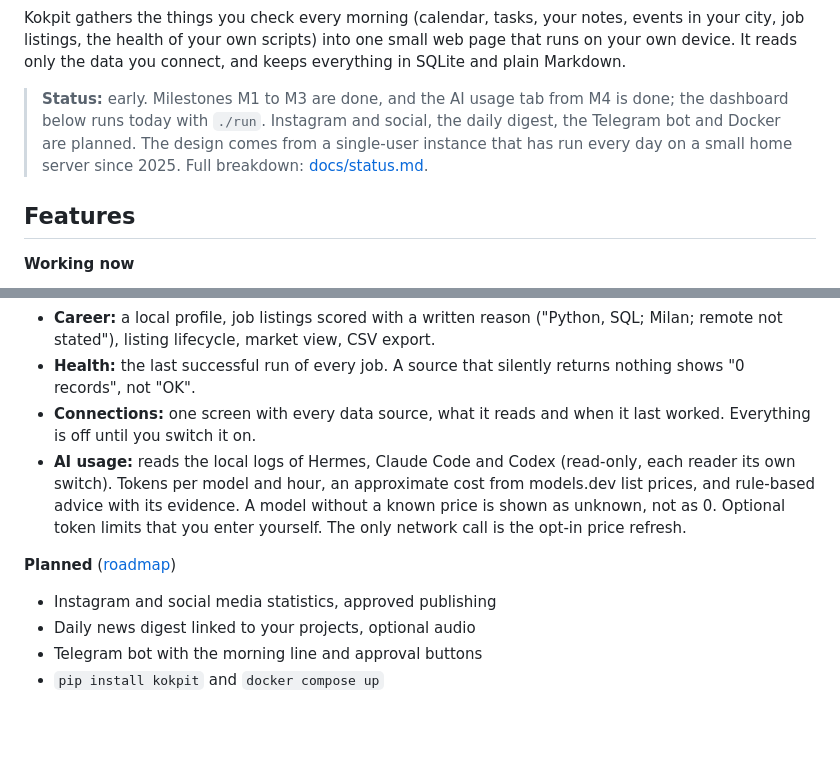
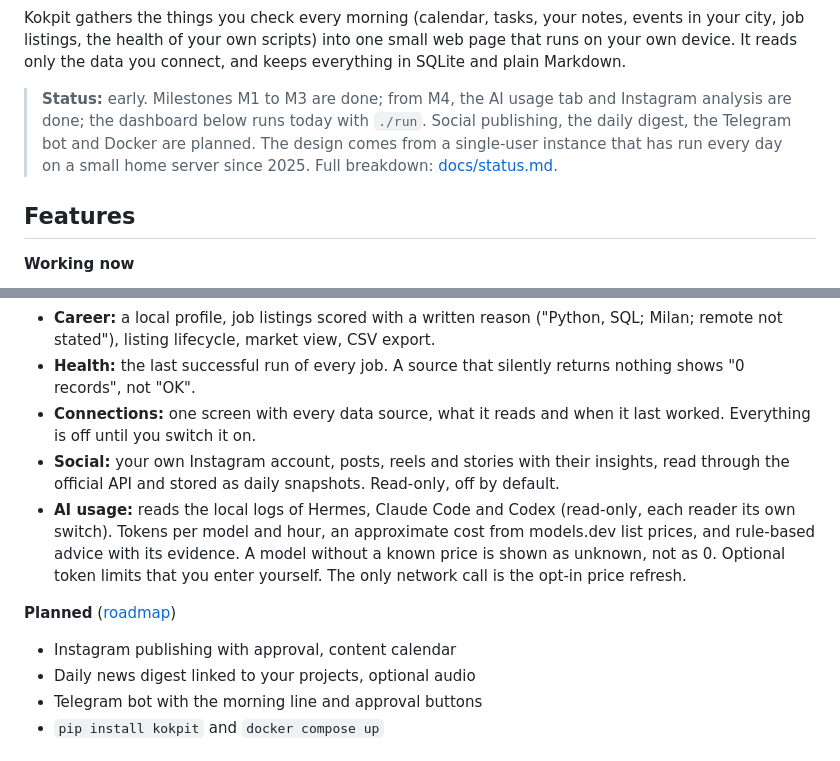
Before and after one commit to sahindemirbas/kokpit, a Markdown page: README.md, 2 parts joined by grey strips. Rendered like a GitHub page; blank space fills up the shorter version.

```diff
--- a/README.md
+++ b/README.md
@@ -31,7 +31,7 @@
 
 Kokpit gathers the things you check every morning (calendar, tasks, your notes, events in your city, job listings, the health of your own scripts) into one small web page that runs on your own device. It reads only the data you connect, and keeps everything in SQLite and plain Markdown.
 
-> **Status:** early. Milestones M1 to M3 are done, and the AI usage tab from M4 is done; the dashboard below runs today with `./run`. Instagram and social, the daily digest, the Telegram bot and Docker are planned. The design comes from a single-user instance that has run every day on a small home server since 2025. Full breakdown: [docs/status.md](docs/status.md).
+> **Status:** early. Milestones M1 to M3 are done; from M4, the AI usage tab and Instagram analysis are done; the dashboard below runs today with `./run`. Social publishing, the daily digest, the Telegram bot and Docker are planned. The design comes from a single-user instance that has run every day on a small home server since 2025. Full breakdown: [docs/status.md](docs/status.md).
 
 ## Features
 
@@ -43,11 +43,12 @@ Kokpit gathers the things you check every morning (calendar, tasks, your notes,
 - **Career:** a local profile, job listings scored with a written reason ("Python, SQL; Milan; remote not stated"), listing lifecycle, market view, CSV export.
 - **Health:** the last successful run of every job. A source that silently returns nothing shows "0 records", not "OK".
 - **Connections:** one screen with every data source, what it reads and when it last worked. Everything is off until you switch it on.
+- **Social:** your own Instagram account, posts, reels and stories with their insights, read through the official API and stored as daily snapshots. Read-only, off by default.
 - **AI usage:** reads the local logs of Hermes, Claude Code and Codex (read-only, each reader its own switch). Tokens per model and hour, an approximate cost from models.dev list prices, and rule-based advice with its evidence. A model without a known price is shown as unknown, not as 0. Optional token limits that you enter yourself. The only network call is the opt-in price refresh.
 
 **Planned** ([roadmap](docs/roadmap.md))
 
-- Instagram and social media statistics, approved publishing
+- Instagram publishing with approval, content calendar
 - Daily news digest linked to your projects, optional audio
 - Telegram bot with the morning line and approval buttons
 - `pip install kokpit` and `docker compose up`
```
Also changed, not shown: README.tr.md (+3 -2 lines), docs/roadmap.md (+1 -1 lines).
